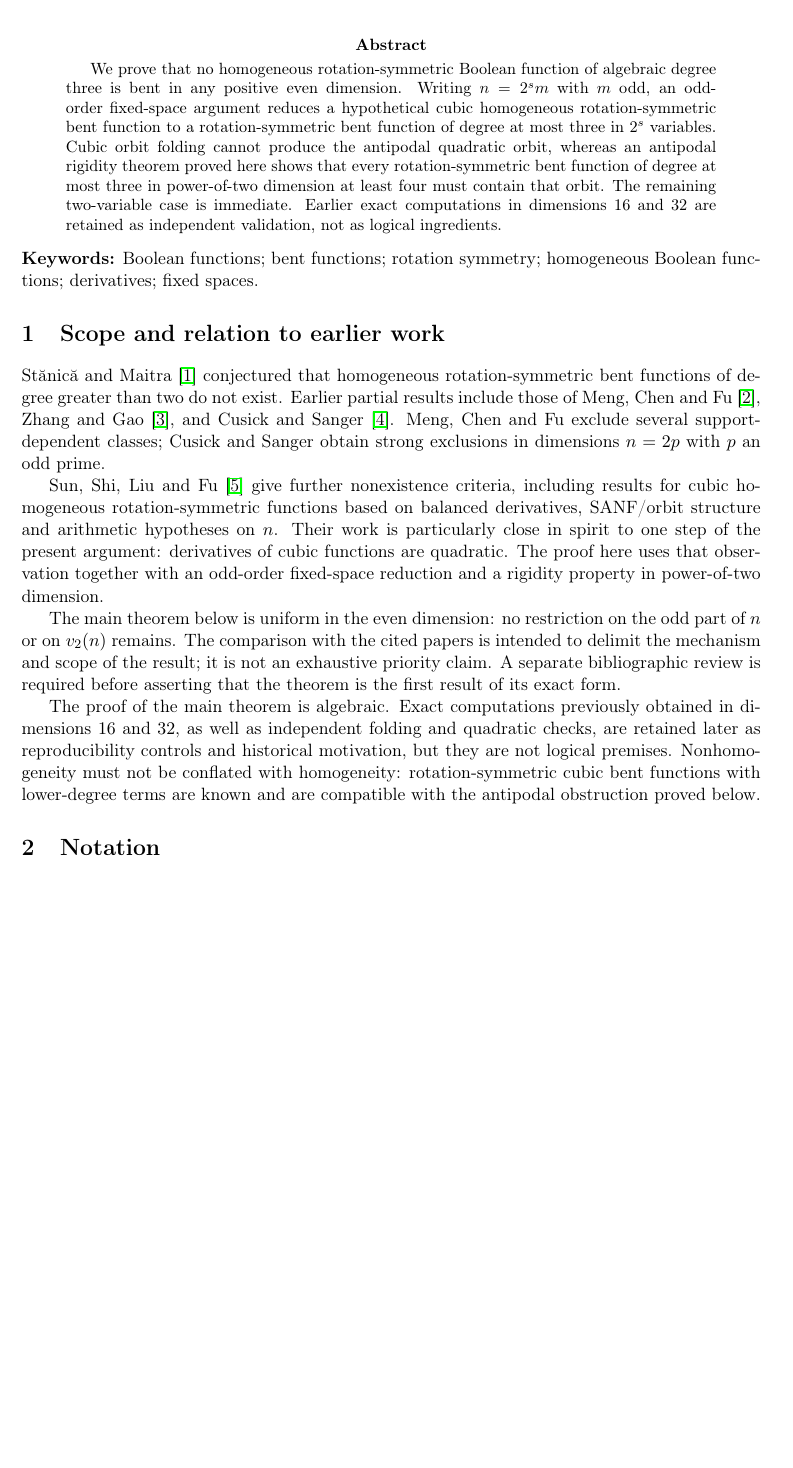
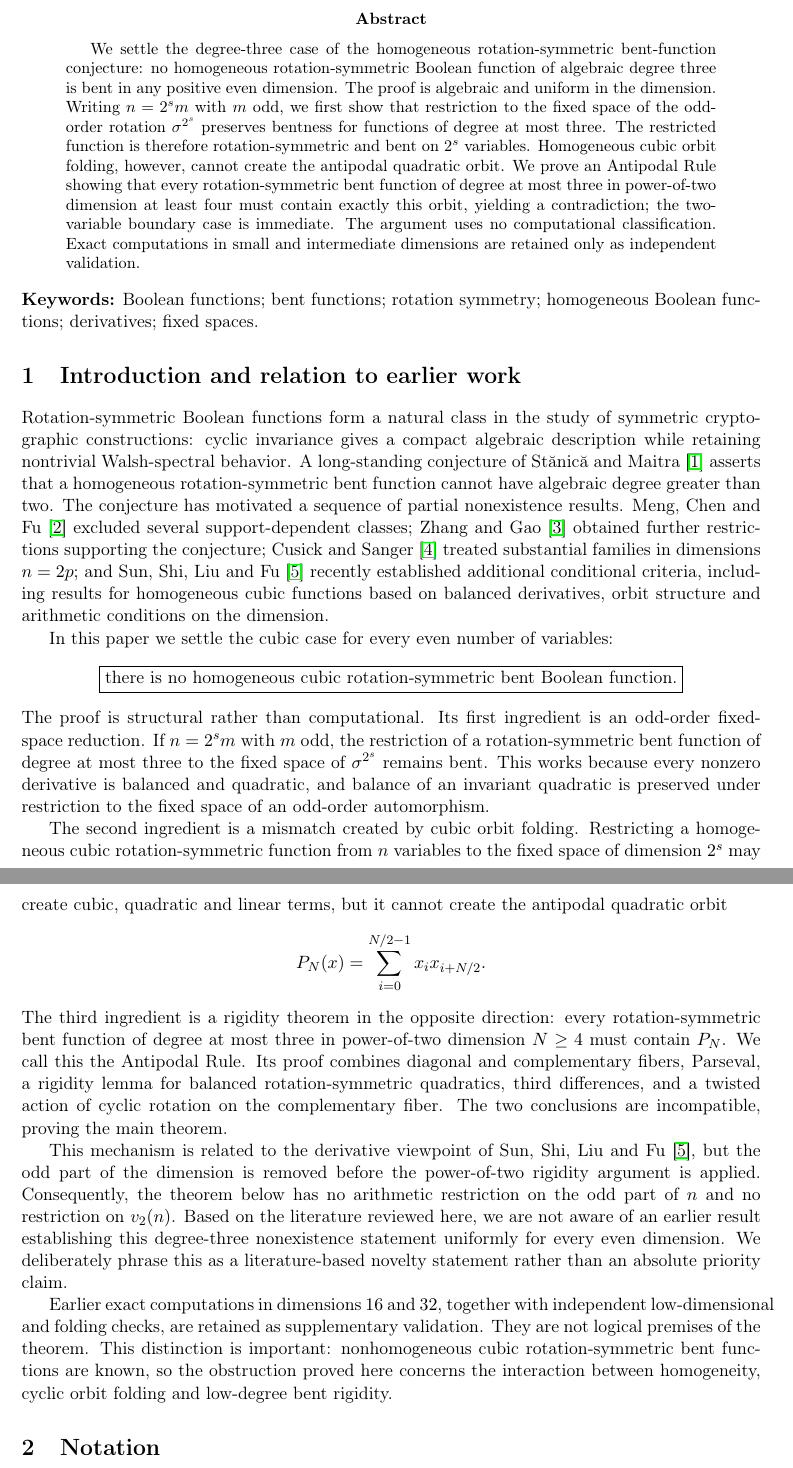
Before and after one commit to contatofilipevono-rgb/hrsbf-bent-verification, a LaTeX paper (paper_cubic_global_submission.tex): part of page 1 of 6 before the commit and two parts of pages 1 and 2 of 7 after it, the two joined at a grey line, cut so that both start at the same text, the shorter picture padded with empty space. Compiled offline with pdfLaTeX.

Commit message:
Sharpen abstract introduction and novelty positioning

```diff
--- a/paper_cubic_global_submission.tex
+++ b/paper_cubic_global_submission.tex
@@ -15,18 +15,28 @@
 \begin{document}
 \maketitle
 \begin{abstract}
-We prove that no homogeneous rotation-symmetric Boolean function of algebraic degree three is bent in any positive even dimension. Writing \(n=2^s m\) with \(m\) odd, an odd-order fixed-space argument reduces a hypothetical cubic homogeneous rotation-symmetric bent function to a rotation-symmetric bent function of degree at most three in \(2^s\) variables. Cubic orbit folding cannot produce the antipodal quadratic orbit, whereas an antipodal rigidity theorem proved here shows that every rotation-symmetric bent function of degree at most three in power-of-two dimension at least four must contain that orbit. The remaining two-variable case is immediate. Earlier exact computations in dimensions 16 and 32 are retained as independent validation, not as logical ingredients.
+We settle the degree-three case of the homogeneous rotation-symmetric bent-function conjecture: no homogeneous rotation-symmetric Boolean function of algebraic degree three is bent in any positive even dimension. The proof is algebraic and uniform in the dimension. Writing \(n=2^s m\) with \(m\) odd, we first show that restriction to the fixed space of the odd-order rotation \(\sigma^{2^s}\) preserves bentness for functions of degree at most three. The restricted function is therefore rotation-symmetric and bent on \(2^s\) variables. Homogeneous cubic orbit folding, however, cannot create the antipodal quadratic orbit. We prove an Antipodal Rule showing that every rotation-symmetric bent function of degree at most three in power-of-two dimension at least four must contain exactly this orbit, yielding a contradiction; the two-variable boundary case is immediate. The argument uses no computational classification. Exact computations in small and intermediate dimensions are retained only as independent validation.
 \end{abstract}
 \noindent\textbf{Keywords:} Boolean functions; bent functions; rotation symmetry; homogeneous Boolean functions; derivatives; fixed spaces.
 
-\section{Scope and relation to earlier work}
-St\u{a}nic\u{a} and Maitra~\cite{stanica} conjectured that homogeneous rotation-symmetric bent functions of degree greater than two do not exist. Earlier partial results include those of Meng, Chen and Fu~\cite{meng}, Zhang and Gao~\cite{zhang}, and Cusick and Sanger~\cite{cusick}. Meng, Chen and Fu exclude several support-dependent classes; Cusick and Sanger obtain strong exclusions in dimensions \(n=2p\) with \(p\) an odd prime.
+\section{Introduction and relation to earlier work}
+Rotation-symmetric Boolean functions form a natural class in the study of symmetric cryptographic constructions: cyclic invariance gives a compact algebraic description while retaining nontrivial Walsh-spectral behavior. A long-standing conjecture of St\u{a}nic\u{a} and Maitra~\cite{stanica} asserts that a homogeneous rotation-symmetric bent function cannot have algebraic degree greater than two. The conjecture has motivated a sequence of partial nonexistence results. Meng, Chen and Fu~\cite{meng} excluded several support-dependent classes; Zhang and Gao~\cite{zhang} obtained further restrictions supporting the conjecture; Cusick and Sanger~\cite{cusick} treated substantial families in dimensions \(n=2p\); and Sun, Shi, Liu and Fu~\cite{sun} recently established additional conditional criteria, including results for homogeneous cubic functions based on balanced derivatives, orbit structure and arithmetic conditions on the dimension.
 
-Sun, Shi, Liu and Fu~\cite{sun} give further nonexistence criteria, including results for cubic homogeneous rotation-symmetric functions based on balanced derivatives, SANF/orbit structure and arithmetic hypotheses on \(n\). Their work is particularly close in spirit to one step of the present argument: derivatives of cubic functions are quadratic. The proof here uses that observation together with an odd-order fixed-space reduction and a rigidity property in power-of-two dimension.
+In this paper we settle the cubic case for every even number of variables:
+\[
+\boxed{\text{there is no homogeneous cubic rotation-symmetric bent Boolean function.}}
+\]
+The proof is structural rather than computational. Its first ingredient is an odd-order fixed-space reduction. If \(n=2^s m\) with \(m\) odd, the restriction of a rotation-symmetric bent function of degree at most three to the fixed space of \(\sigma^{2^s}\) remains bent. This works because every nonzero derivative is balanced and quadratic, and balance of an invariant quadratic is preserved under restriction to the fixed space of an odd-order automorphism.
 
-The main theorem below is uniform in the even dimension: no restriction on the odd part of \(n\) or on \(v_2(n)\) remains. The comparison with the cited papers is intended to delimit the mechanism and scope of the result; it is not an exhaustive priority claim. A separate bibliographic review is required before asserting that the theorem is the first result of its exact form.
+The second ingredient is a mismatch created by cubic orbit folding. Restricting a homogeneous cubic rotation-symmetric function from \(n\) variables to the fixed space of dimension \(2^s\) may create cubic, quadratic and linear terms, but it cannot create the antipodal quadratic orbit
+\[
+P_N(x)=\sum_{i=0}^{N/2-1}x_i x_{i+N/2}.
+\]
+The third ingredient is a rigidity theorem in the opposite direction: every rotation-symmetric bent function of degree at most three in power-of-two dimension \(N\ge4\) must contain \(P_N\). We call this the Antipodal Rule. Its proof combines diagonal and complementary fibers, Parseval, a rigidity lemma for balanced rotation-symmetric quadratics, third differences, and a twisted action of cyclic rotation on the complementary fiber. The two conclusions are incompatible, proving the main theorem.
 
-The proof of the main theorem is algebraic. Exact computations previously obtained in dimensions \(16\) and \(32\), as well as independent folding and quadratic checks, are retained later as reproducibility controls and historical motivation, but they are not logical premises. Nonhomogeneity must not be conflated with homogeneity: rotation-symmetric cubic bent functions with lower-degree terms are known and are compatible with the antipodal obstruction proved below.
+This mechanism is related to the derivative viewpoint of Sun, Shi, Liu and Fu~\cite{sun}, but the odd part of the dimension is removed before the power-of-two rigidity argument is applied. Consequently, the theorem below has no arithmetic restriction on the odd part of \(n\) and no restriction on \(v_2(n)\). Based on the literature reviewed here, we are not aware of an earlier result establishing this degree-three nonexistence statement uniformly for every even dimension. We deliberately phrase this as a literature-based novelty statement rather than an absolute priority claim.
+
+Earlier exact computations in dimensions \(16\) and \(32\), together with independent low-dimensional and folding checks, are retained as supplementary validation. They are not logical premises of the theorem. This distinction is important: nonhomogeneous cubic rotation-symmetric bent functions are known, so the obstruction proved here concerns the interaction between homogeneity, cyclic orbit folding and low-degree bent rigidity.
 
 \section{Notation}
 Let $V_n=\F^n$. The algebraic normal form (ANF) of a Boolean function is its unique multilinear polynomial over $\F$. Homogeneity of degree three means that every nonzero ANF term has degree three. The zero function may be included in spans without affecting any nonexistence assertion.
```
Also changed, not shown: paper_cubic_global_submission.tex (1 more changed lines).
